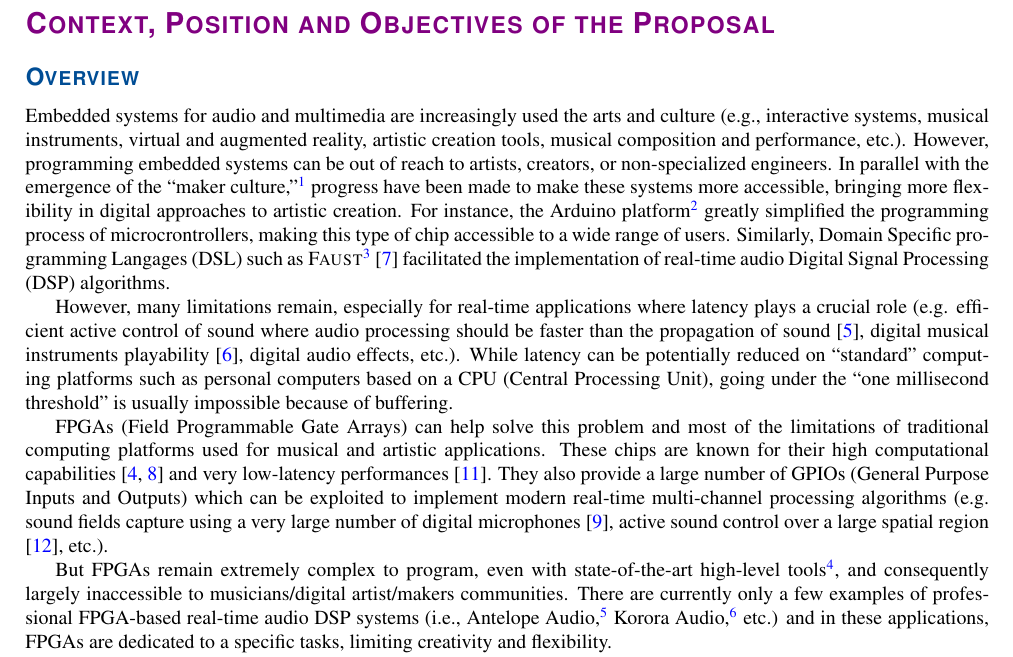
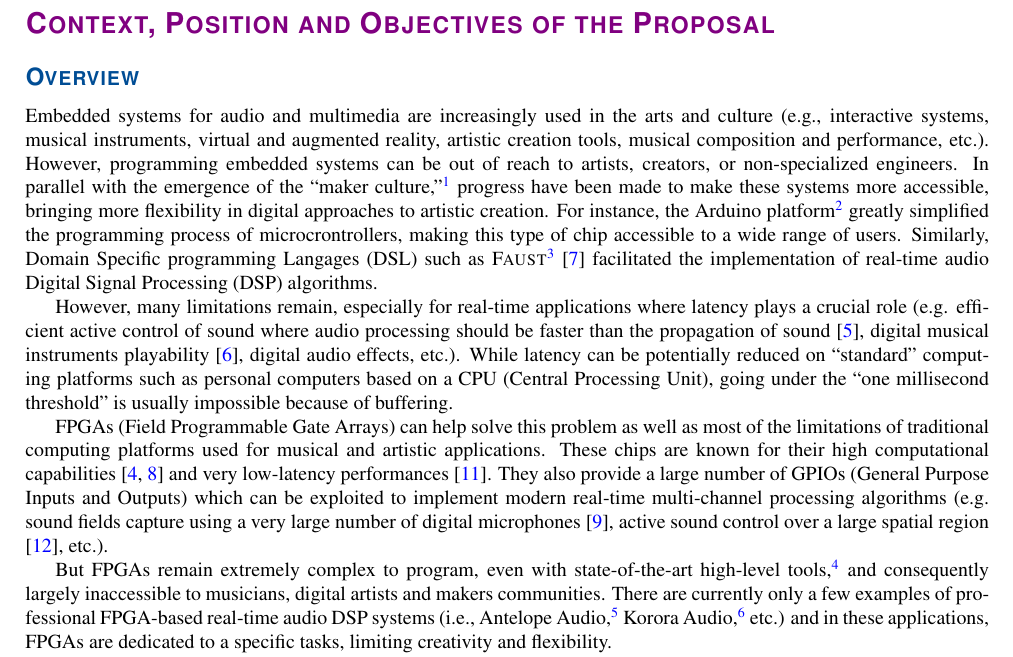
Before and after one commit to grame-cncm/anr19, a LaTeX document (proposal/main.tex): part of page 1 of 5, cut so that both start at the same text. Compiled offline with pdfLaTeX.

Commit message:
Fixing a few typos

```diff
--- a/proposal/main.tex
+++ b/proposal/main.tex
@@ -187,7 +187,7 @@
 \usepackage{fancyhdr}
 \pagestyle{fancy}
 %\fancyhfoffset[re]{4cm}
-\lhead{{\myacro} (42 mois)~~~coordinateur: Romain Michon (Grame)\\ \myinstrument - Domaines \mydomain{}}
+\lhead{{\myacro} (42 mois)~~~coordinateur: Romain Michon (GRAME-CNCM)\\ \myinstrument - Domaines \mydomain{}}
 \rhead{{\LARGE\textcolor{ANRblue}{AAPG ANR 2019}}\\ Aide prévisionnelle: TODO\euro}
 \renewcommand{\headrulewidth}{0pt}
 
@@ -247,15 +247,15 @@ Axe 8.6. Révolution numérique : rapports au savoir et à la culture}
 
 \subsection*{Overview}
 
-Embedded systems for audio and multimedia are increasingly used  the arts and culture (e.g., interactive systems, musical instruments, virtual and augmented reality, artistic creation tools, musical composition and performance, etc.). However, programming embedded systems  can be out of reach to artists, creators, or non-specialized engineers. In parallel with the emergence of the ``maker culture,''\footnote{\url{https://makerfaire.com/maker-movement}} progress have been made to make these systems more accessible, bringing more flexibility in digital approaches to artistic creation. For instance, the Arduino platform\footnote{\url{https://www.arduino.cc}} greatly simplified the programming process of microcrontrollers, making this type of chip accessible to a wide range of users.
+Embedded systems for audio and multimedia are increasingly used in the arts and culture (e.g., interactive systems, musical instruments, virtual and augmented reality, artistic creation tools, musical composition and performance, etc.). However, programming embedded systems  can be out of reach to artists, creators, or non-specialized engineers. In parallel with the emergence of the ``maker culture,''\footnote{\url{https://makerfaire.com/maker-movement}} progress have been made to make these systems more accessible, bringing more flexibility in digital approaches to artistic creation. For instance, the Arduino platform\footnote{\url{https://www.arduino.cc}} greatly simplified the programming process of microcrontrollers, making this type of chip accessible to a wide range of users.
 Similarly, Domain Specific programming Langages (DSL) such as \F{}\footnote{\F{} is a DSL for real-time audio signal processing primarily developed at GRAME-CNCM and by a worldwide community. \F{} is based on a compiler ``translating'' DSP specifications written in \F{} into a wide range of lower-level languages (e.g., C, C++, Rust, Java, WASM, LLVM bitcode, etc.). Thanks to its ``architecture'' system, generated DSP objects can be embedded into template programs (wrappers) used to turn a \F{} program into a specific ready-to-use object (e.g., standalone, plug-in, smartphone app, webpage, etc.). }
 \cite{Orlarey2009} facilitated the implementation of real-time audio Digital Signal Processing (DSP) algorithms.
 
 However, many limitations remain, especially for real-time applications where latency plays a crucial role (e.g. efficient active control of sound where audio processing should be faster than the propagation of sound \cite{elliott2000signal}, digital musical instruments playability \cite{Lago2004}, digital audio effects, etc.). While latency can be potentially reduced on ``standard'' computing platforms such as personal computers based on a CPU (Central Processing Unit), going under the ``one millisecond threshold'' is usually impossible because of buffering.
 
-FPGAs (Field Programmable Gate Arrays) can help solve this problem and most of the limitations of traditional computing platforms used for musical and artistic applications. These chips are known for their high computational capabilities \cite{Choi2013,Pfeifle2012} and very low-latency performances \cite{Verstraelen2014}. They also provide a large number of GPIOs (General Purpose Inputs and Outputs) which can be exploited to implement modern real-time multi-channel processing algorithms (e.g. sound fields capture using a very large number of digital microphones \cite{salze2019new}, active sound control over a large spatial region \cite{Zhang2018}, etc.).
+FPGAs (Field Programmable Gate Arrays) can help solve this problem as well as most of the limitations of traditional computing platforms used for musical and artistic applications. These chips are known for their high computational capabilities \cite{Choi2013,Pfeifle2012} and very low-latency performances \cite{Verstraelen2014}. They also provide a large number of GPIOs (General Purpose Inputs and Outputs) which can be exploited to implement modern real-time multi-channel processing algorithms (e.g. sound fields capture using a very large number of digital microphones \cite{salze2019new}, active sound control over a large spatial region \cite{Zhang2018}, etc.).
 
-But FPGAs remain extremely complex to program, even with state-of-the-art high-level tools\footnote{FPGAs are configured/programmed using a Hardware Description Language (HDL) such as VHDL or Verilog. The learning curve and the electrical engineering skills required to master these types of environments make them out of reach to the real-time audio DSP community. Solutions exist to program FPGAs at a higher level (i.e., LabVIEW: \url{https://www.ni.com/fr-fr/shop/labview.html}, Vivado HLS: \url{https://www.xilinx.com/HLS}, etc.), but none of them is specifically dedicated nor adapted to real-time audio DSP.}, and consequently largely inaccessible to musicians/digital artist/makers communities.
+But FPGAs remain extremely complex to program, even with state-of-the-art high-level tools,\footnote{FPGAs are configured/programmed using a Hardware Description Language (HDL) such as VHDL or Verilog. The learning curve and the electrical engineering skills required to master these types of environments make them out of reach to the real-time audio DSP community. Solutions exist to program FPGAs at a higher level (i.e., LabVIEW: \url{https://www.ni.com/fr-fr/shop/labview.html}, Vivado HLS: \url{https://www.xilinx.com/HLS}, etc.), but none of them is specifically dedicated nor adapted to real-time audio DSP.} and consequently largely inaccessible to musicians, digital artists and makers communities.
 There are currently only a few examples of professional FPGA-based real-time audio DSP systems (i.e., Antelope Audio,\footnote{\url{https://en.antelopeaudio.com}} Korora Audio,\footnote{\url{https://www.kororaaudio.com}} etc.) and in these applications, FPGAs are dedicated to a specific tasks, limiting creativity and flexibility.
 
 The \PP{} project was thought to overcome the aforementioned difficulties (i.e. low latency, computing capacity, multi-channel, and ease of programming). The goal of \PP{} is to design an FPGA-based platform for multichannel ultra-low-latency audio Digital Signal Processing (DSP) programmable at high-level with \F{} and usable for various applications ranging from sound synthesis and processing to active sound control and artificial sound field/room acoustics. In addition to that, we then plan to use this tool to:
```
